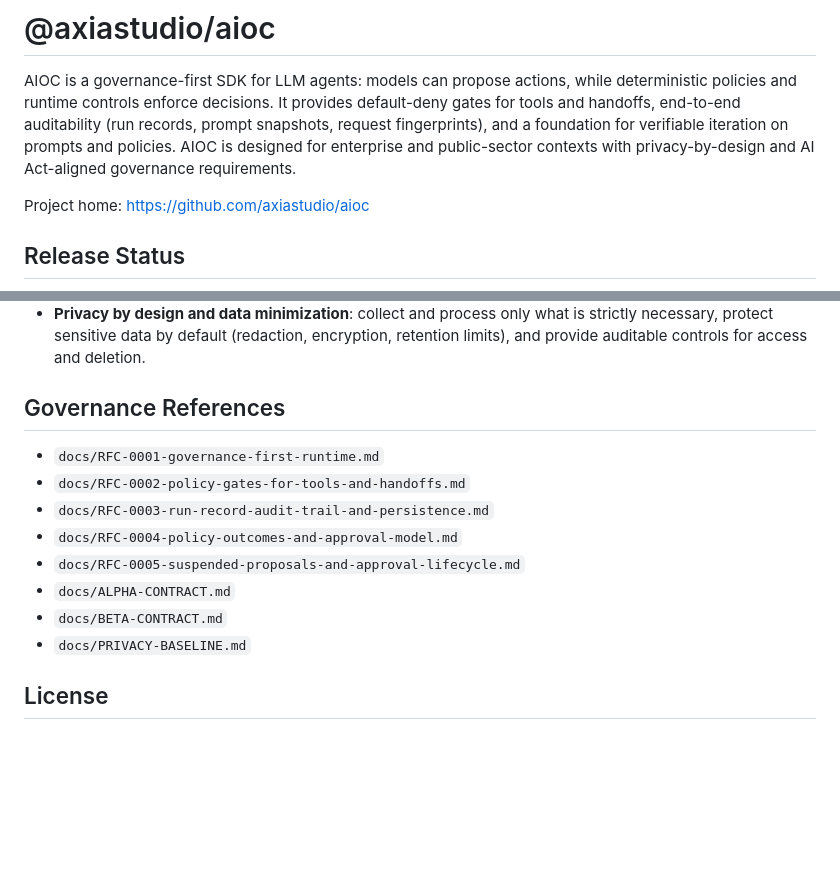
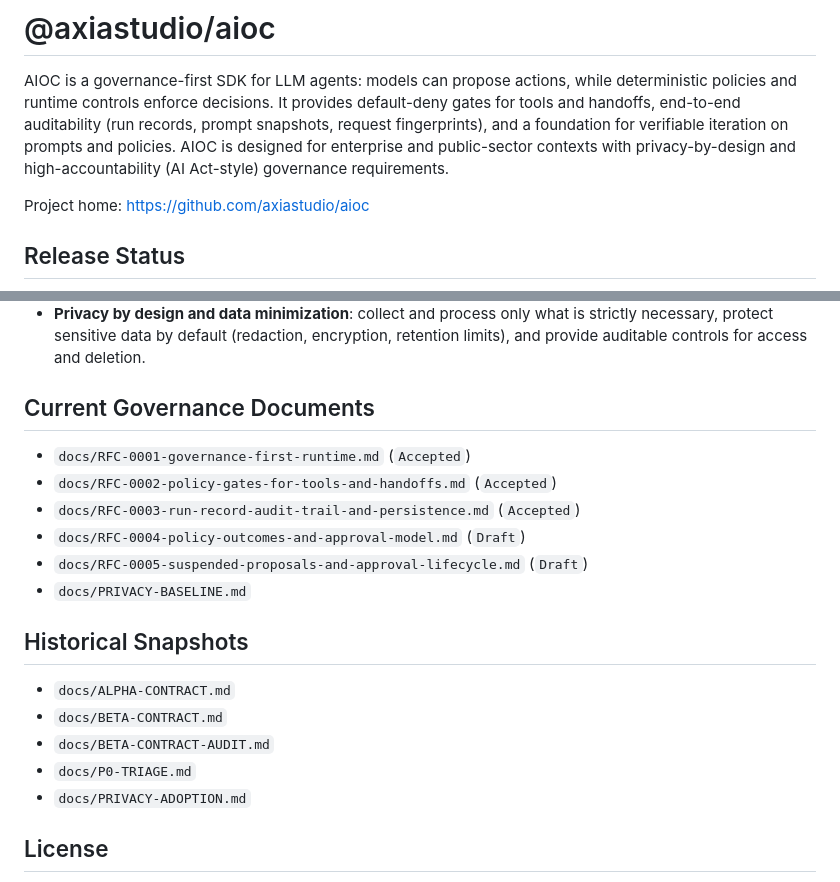
Before and after one commit to axiastudio/aioc, a Markdown page: README.md, 2 parts joined by grey strips. Drawn GitHub-style; blank space fills up the shorter version.

Commit message:
docs(readme): clarify current governance docs vs historical beta snapshots

```diff
--- a/README.md
+++ b/README.md
@@ -2,7 +2,7 @@
 
 AIOC is a governance-first SDK for LLM agents: models can propose actions, while deterministic policies and runtime controls enforce decisions.
 It provides default-deny gates for tools and handoffs, end-to-end auditability (run records, prompt snapshots, request fingerprints), and a foundation for verifiable iteration on prompts and policies.
-AIOC is designed for enterprise and public-sector contexts with privacy-by-design and AI Act-aligned governance requirements.
+AIOC is designed for enterprise and public-sector contexts with privacy-by-design and high-accountability (AI Act-style) governance requirements.
 
 Project home: [https://github.com/axiastudio/aioc](https://github.com/axiastudio/aioc)
 
@@ -207,16 +207,22 @@ AIOC adopts the following non-negotiable principles:
 - **Bias and misalignment control**: continuous monitoring, dedicated tests, and clear mitigation/escalation mechanisms.
 - **Privacy by design and data minimization**: collect and process only what is strictly necessary, protect sensitive data by default (redaction, encryption, retention limits), and provide auditable controls for access and deletion.
 
-## Governance References
+## Current Governance Documents
 
-- `docs/RFC-0001-governance-first-runtime.md`
-- `docs/RFC-0002-policy-gates-for-tools-and-handoffs.md`
-- `docs/RFC-0003-run-record-audit-trail-and-persistence.md`
-- `docs/RFC-0004-policy-outcomes-and-approval-model.md`
-- `docs/RFC-0005-suspended-proposals-and-approval-lifecycle.md`
+- `docs/RFC-0001-governance-first-runtime.md` (`Accepted`)
+- `docs/RFC-0002-policy-gates-for-tools-and-handoffs.md` (`Accepted`)
+- `docs/RFC-0003-run-record-audit-trail-and-persistence.md` (`Accepted`)
+- `docs/RFC-0004-policy-outcomes-and-approval-model.md` (`Draft`)
+- `docs/RFC-0005-suspended-proposals-and-approval-lifecycle.md` (`Draft`)
+- `docs/PRIVACY-BASELINE.md`
+
+## Historical Snapshots
+
 - `docs/ALPHA-CONTRACT.md`
 - `docs/BETA-CONTRACT.md`
-- `docs/PRIVACY-BASELINE.md`
+- `docs/BETA-CONTRACT-AUDIT.md`
+- `docs/P0-TRIAGE.md`
+- `docs/PRIVACY-ADOPTION.md`
 
 ## License
 
```
Also changed, not shown: docs/BETA-CONTRACT.md (+3 -0 lines).
